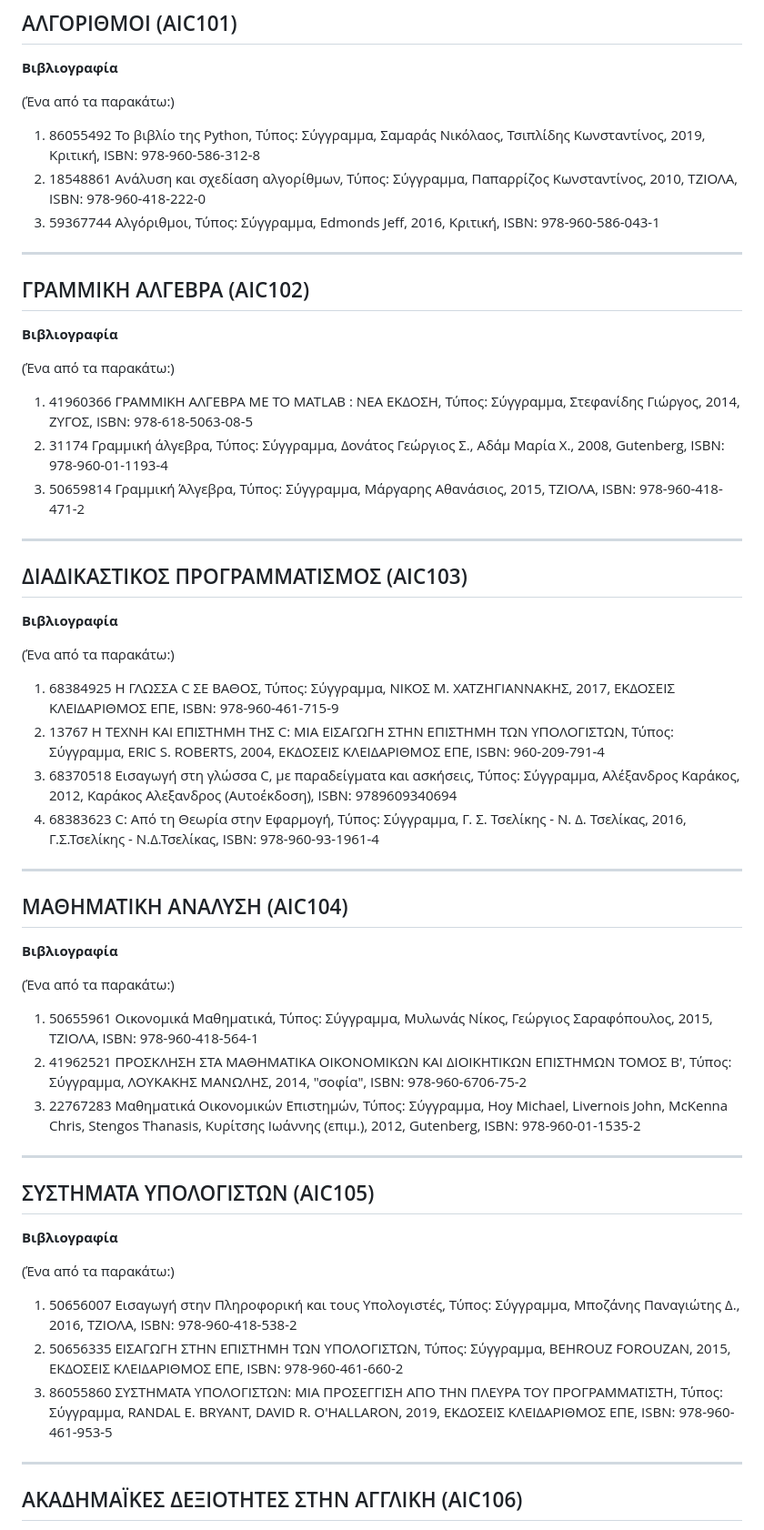
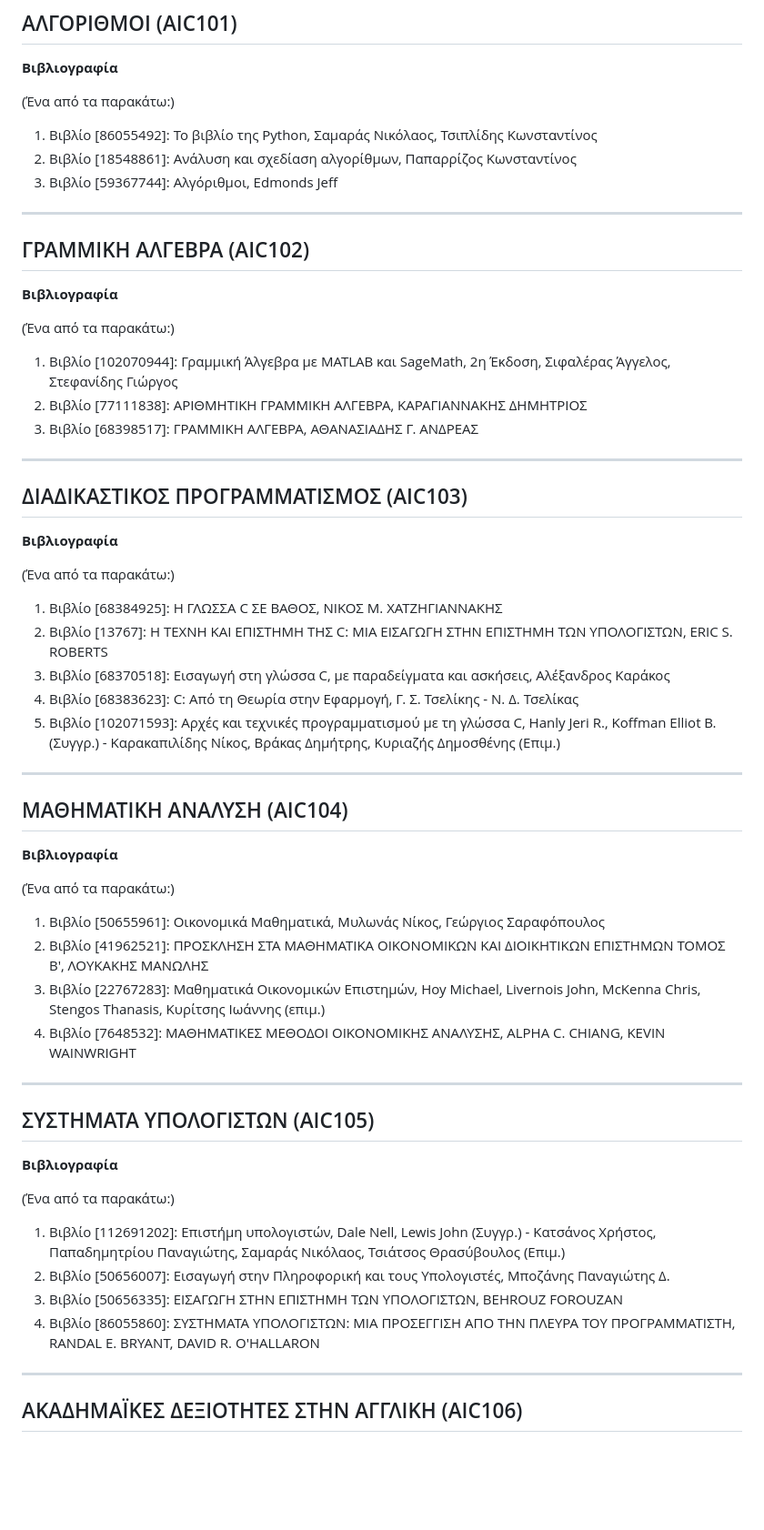
Before and after one commit to madskgg/UoM-Applied-Informatics, a Markdown page: Semester1/readme.md, the part around one of its changes. Shown at 91% size. Rendered like a GitHub page; blank space fills up the shorter version.

```diff
--- a/Semester1/readme.md
+++ b/Semester1/readme.md
@@ -19,46 +19,49 @@
 
 (Ένα από τα παρακάτω:)
 
-1. 86055492 Το βιβλίο της Python, Τύπος: Σύγγραμμα, Σαμαράς Νικόλαος, Τσιπλίδης Κωνσταντίνος, 2019, Κριτική, ISBN: 978-960-586-312-8
-2. 18548861 Ανάλυση και σχεδίαση αλγορίθμων, Τύπος: Σύγγραμμα, Παπαρρίζος Κωνσταντίνος, 2010, ΤΖΙΟΛΑ, ISBN: 978-960-418-222-0
-3. 59367744 Αλγόριθμοι, Τύπος: Σύγγραμμα, Edmonds Jeff, 2016, Κριτική, ISBN: 978-960-586-043-1
+1. Βιβλίο [86055492]: Το βιβλίο της Python, Σαμαράς Νικόλαος, Τσιπλίδης Κωνσταντίνος
+2. Βιβλίο [18548861]: Ανάλυση και σχεδίαση αλγορίθμων, Παπαρρίζος Κωνσταντίνος
+3. Βιβλίο [59367744]: Αλγόριθμοι, Edmonds Jeff
 ***
 ## ΓΡΑΜΜΙΚΗ ΑΛΓΕΒΡΑ (AIC102)
 **Βιβλιογραφία**
 
 (Ένα από τα παρακάτω:)
 
-1. 41960366 ΓΡΑΜΜΙΚΗ ΑΛΓΕΒΡΑ ΜΕ ΤΟ MATLAB : ΝΕΑ ΕΚΔΟΣΗ, Τύπος: Σύγγραμμα, Στεφανίδης Γιώργος, 2014, ΖΥΓΟΣ, ISBN: 978-618-5063-08-5
-2. 31174 Γραμμική άλγεβρα, Τύπος: Σύγγραμμα, Δονάτος Γεώργιος Σ., Αδάμ Μαρία Χ., 2008, Gutenberg, ISBN: 978-960-01-1193-4
-3. 50659814 Γραμμική Άλγεβρα, Τύπος: Σύγγραμμα, Μάργαρης Αθανάσιος, 2015, ΤΖΙΟΛΑ, ISBN: 978-960-418-471-2
+1. Βιβλίο [102070944]: Γραμμική Άλγεβρα με MATLAB και SageMath, 2η Έκδοση, Σιφαλέρας Άγγελος, Στεφανίδης Γιώργος
+2. Βιβλίο [77111838]: ΑΡΙΘΜΗΤΙΚΗ ΓΡΑΜΜΙΚΗ ΑΛΓΕΒΡΑ, ΚΑΡΑΓΙΑΝΝΑΚΗΣ ΔΗΜΗΤΡΙΟΣ
+3. Βιβλίο [68398517]: ΓΡΑΜΜΙΚΗ ΑΛΓΕΒΡΑ, ΑΘΑΝΑΣΙΑΔΗΣ Γ. ΑΝΔΡΕΑΣ
 ***
 ## ΔΙΑΔΙΚΑΣΤΙΚΟΣ ΠΡΟΓΡΑΜΜΑΤΙΣΜΟΣ (AIC103)
 **Βιβλιογραφία**
 
 (Ένα από τα παρακάτω:)
 
-1. 68384925 Η ΓΛΩΣΣΑ C ΣΕ ΒΑΘΟΣ, Τύπος: Σύγγραμμα, ΝΙΚΟΣ Μ. ΧΑΤΖΗΓΙΑΝΝΑΚΗΣ, 2017, ΕΚΔΟΣΕΙΣ ΚΛΕΙΔΑΡΙΘΜΟΣ ΕΠΕ, ISBN: 978-960-461-715-9
-2. 13767 Η ΤΕΧΝΗ ΚΑΙ ΕΠΙΣΤΗΜΗ ΤΗΣ C: ΜΙΑ ΕΙΣΑΓΩΓΗ ΣΤΗΝ ΕΠΙΣΤΗΜΗ ΤΩΝ ΥΠΟΛΟΓΙΣΤΩΝ, Τύπος: Σύγγραμμα, ERIC S. ROBERTS, 2004, ΕΚΔΟΣΕΙΣ ΚΛΕΙΔΑΡΙΘΜΟΣ ΕΠΕ, ISBN: 960-209-791-4
-3. 68370518 Εισαγωγή στη γλώσσα C, με παραδείγματα και ασκήσεις, Τύπος: Σύγγραμμα, Αλέξανδρος Καράκος, 2012, Καράκος Αλεξανδρος (Αυτοέκδοση), ISBN: 9789609340694
-4. 68383623 C: Από τη Θεωρία στην Εφαρμογή, Τύπος: Σύγγραμμα, Γ. Σ. Τσελίκης - Ν. Δ. Τσελίκας, 2016, Γ.Σ.Τσελίκης - Ν.Δ.Τσελίκας, ISBN: 978-960-93-1961-4
+1. Βιβλίο [68384925]: Η ΓΛΩΣΣΑ C ΣΕ ΒΑΘΟΣ, ΝΙΚΟΣ Μ. ΧΑΤΖΗΓΙΑΝΝΑΚΗΣ
+2. Βιβλίο [13767]: Η ΤΕΧΝΗ ΚΑΙ ΕΠΙΣΤΗΜΗ ΤΗΣ C: ΜΙΑ ΕΙΣΑΓΩΓΗ ΣΤΗΝ ΕΠΙΣΤΗΜΗ ΤΩΝ ΥΠΟΛΟΓΙΣΤΩΝ, ERIC S. ROBERTS
+3. Βιβλίο [68370518]: Εισαγωγή στη γλώσσα C, με παραδείγματα και ασκήσεις, Αλέξανδρος Καράκος
+4. Βιβλίο [68383623]: C: Από τη Θεωρία στην Εφαρμογή, Γ. Σ. Τσελίκης - Ν. Δ. Τσελίκας
+5. Βιβλίο [102071593]: Αρχές και τεχνικές προγραμματισμού με τη γλώσσα C, Hanly Jeri R., Koffman Elliot B. (Συγγρ.) - Καρακαπιλίδης Νίκος, Βράκας Δημήτρης, Κυριαζής Δημοσθένης (Επιμ.)
 ***
 ## ΜΑΘΗΜΑΤΙΚΗ ΑΝΑΛΥΣΗ (AIC104)
 **Βιβλιογραφία**
 
 (Ένα από τα παρακάτω:)
 
-1. 50655961 Οικονομικά Μαθηματικά, Τύπος: Σύγγραμμα, Μυλωνάς Νίκος, Γεώργιος Σαραφόπουλος, 2015, ΤΖΙΟΛΑ, ISBN: 978-960-418-564-1
-2. 41962521 ΠΡΟΣΚΛΗΣΗ ΣΤΑ ΜΑΘΗΜΑΤΙΚΑ ΟΙΚΟΝΟΜΙΚΩΝ ΚΑΙ ΔΙΟΙΚΗΤΙΚΩΝ ΕΠΙΣΤΗΜΩΝ ΤΟΜΟΣ Β', Τύπος: Σύγγραμμα, ΛΟΥΚΑΚΗΣ ΜΑΝΩΛΗΣ, 2014, "σοφία", ISBN: 978-960-6706-75-2
-3. 22767283 Μαθηματικά Οικονομικών Επιστημών, Τύπος: Σύγγραμμα, Hoy Michael, Livernois John, McKenna Chris, Stengos Thanasis, Κυρίτσης Ιωάννης (επιμ.), 2012, Gutenberg, ISBN: 978-960-01-1535-2
+1. Βιβλίο [50655961]: Οικονομικά Μαθηματικά, Μυλωνάς Νίκος, Γεώργιος Σαραφόπουλος
+2. Βιβλίο [41962521]: ΠΡΟΣΚΛΗΣΗ ΣΤΑ ΜΑΘΗΜΑΤΙΚΑ ΟΙΚΟΝΟΜΙΚΩΝ ΚΑΙ ΔΙΟΙΚΗΤΙΚΩΝ ΕΠΙΣΤΗΜΩΝ ΤΟΜΟΣ Β', ΛΟΥΚΑΚΗΣ ΜΑΝΩΛΗΣ
+3. Βιβλίο [22767283]: Μαθηματικά Οικονομικών Επιστημών, Hoy Michael, Livernois John, McKenna Chris, Stengos Thanasis, Κυρίτσης Ιωάννης (επιμ.)
+4. Βιβλίο [7648532]: ΜΑΘΗΜΑΤΙΚΕΣ ΜΕΘΟΔΟΙ ΟΙΚΟΝΟΜΙΚΗΣ ΑΝΑΛΥΣΗΣ, ALPHA C. CHIANG, KEVIN WAINWRIGHT
 ***
 ## ΣΥΣΤΗΜΑΤΑ ΥΠΟΛΟΓΙΣΤΩΝ (AIC105)
 **Βιβλιογραφία**
 
 (Ένα από τα παρακάτω:)
 
-1. 50656007 Εισαγωγή στην Πληροφορική και τους Υπολογιστές, Τύπος: Σύγγραμμα, Μποζάνης Παναγιώτης Δ., 2016, ΤΖΙΟΛΑ, ISBN: 978-960-418-538-2
-2. 50656335 ΕΙΣΑΓΩΓΗ ΣΤΗΝ ΕΠΙΣΤΗΜΗ ΤΩΝ ΥΠΟΛΟΓΙΣΤΩΝ, Τύπος: Σύγγραμμα, BEHROUZ FOROUZAN, 2015, ΕΚΔΟΣΕΙΣ ΚΛΕΙΔΑΡΙΘΜΟΣ ΕΠΕ, ISBN: 978-960-461-660-2
-3. 86055860 ΣΥΣΤΗΜΑΤΑ ΥΠΟΛΟΓΙΣΤΩΝ: ΜΙΑ ΠΡΟΣΕΓΓΙΣΗ ΑΠΟ ΤΗΝ ΠΛΕΥΡΑ ΤΟΥ ΠΡΟΓΡΑΜΜΑΤΙΣΤΗ, Τύπος: Σύγγραμμα, RANDAL E. BRYANT, DAVID R. O'HALLARON, 2019, ΕΚΔΟΣΕΙΣ ΚΛΕΙΔΑΡΙΘΜΟΣ ΕΠΕ, ISBN: 978-960-461-953-5
+1. Βιβλίο [112691202]: Επιστήμη υπολογιστών, Dale Nell, Lewis John (Συγγρ.) - Κατσάνος Χρήστος, Παπαδημητρίου Παναγιώτης, Σαμαράς Νικόλαος, Τσιάτσος Θρασύβουλος (Επιμ.)
+2. Βιβλίο [50656007]: Εισαγωγή στην Πληροφορική και τους Υπολογιστές, Μποζάνης Παναγιώτης Δ.
+3. Βιβλίο [50656335]: ΕΙΣΑΓΩΓΗ ΣΤΗΝ ΕΠΙΣΤΗΜΗ ΤΩΝ ΥΠΟΛΟΓΙΣΤΩΝ, BEHROUZ FOROUZAN
+4. Βιβλίο [86055860]: ΣΥΣΤΗΜΑΤΑ ΥΠΟΛΟΓΙΣΤΩΝ: ΜΙΑ ΠΡΟΣΕΓΓΙΣΗ ΑΠΟ ΤΗΝ ΠΛΕΥΡΑ ΤΟΥ ΠΡΟΓΡΑΜΜΑΤΙΣΤΗ, RANDAL E. BRYANT, DAVID R. O'HALLARON
 ***
 ## ΑΚΑΔΗΜΑΪΚΕΣ ΔΕΞΙΟΤΗΤΕΣ ΣΤΗΝ ΑΓΓΛΙΚΗ (AIC106)
 **Βιβλιογραφία**
```
Also changed, not shown: other parts of Semester1/readme.md (+3 -4 lines).
